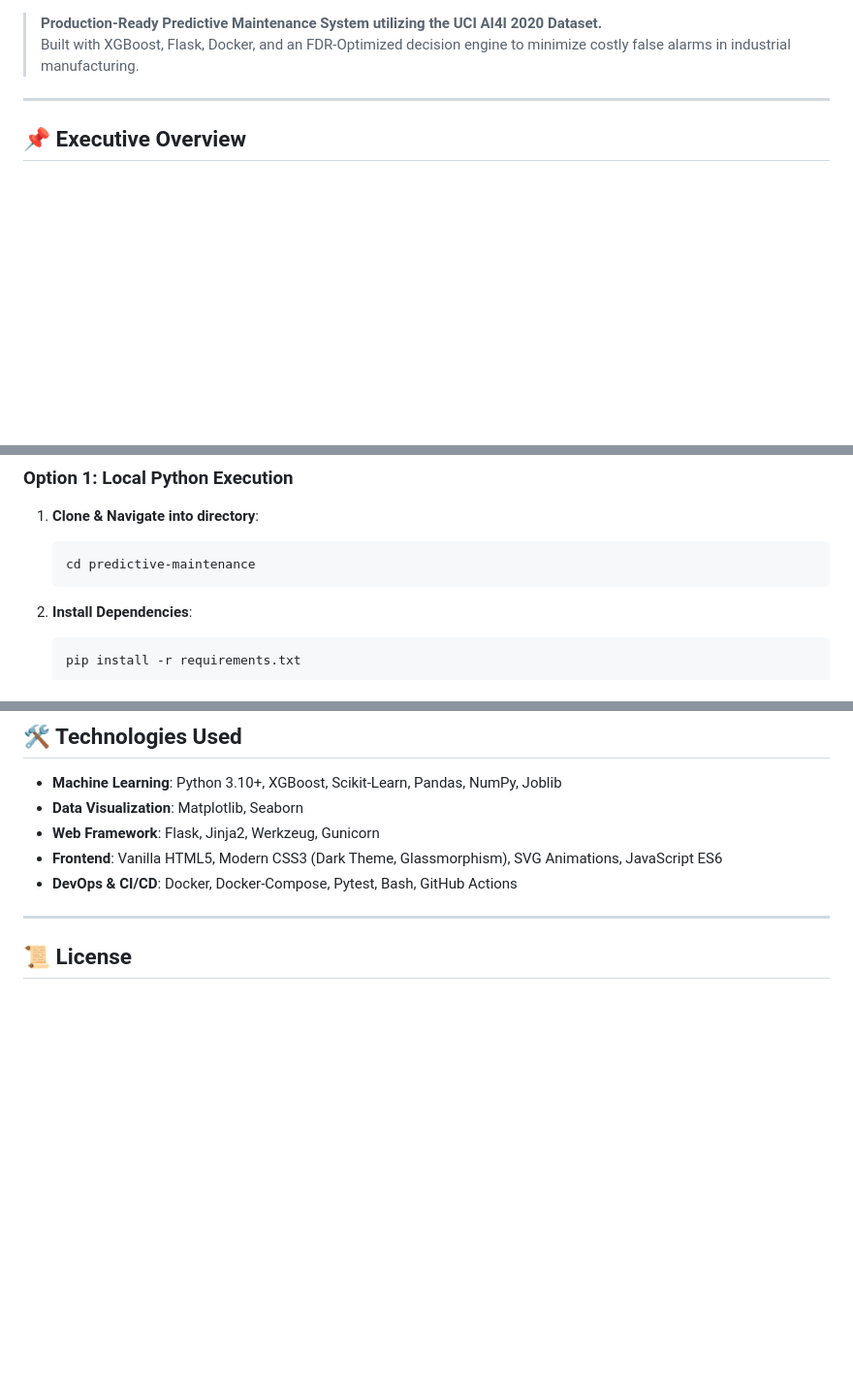
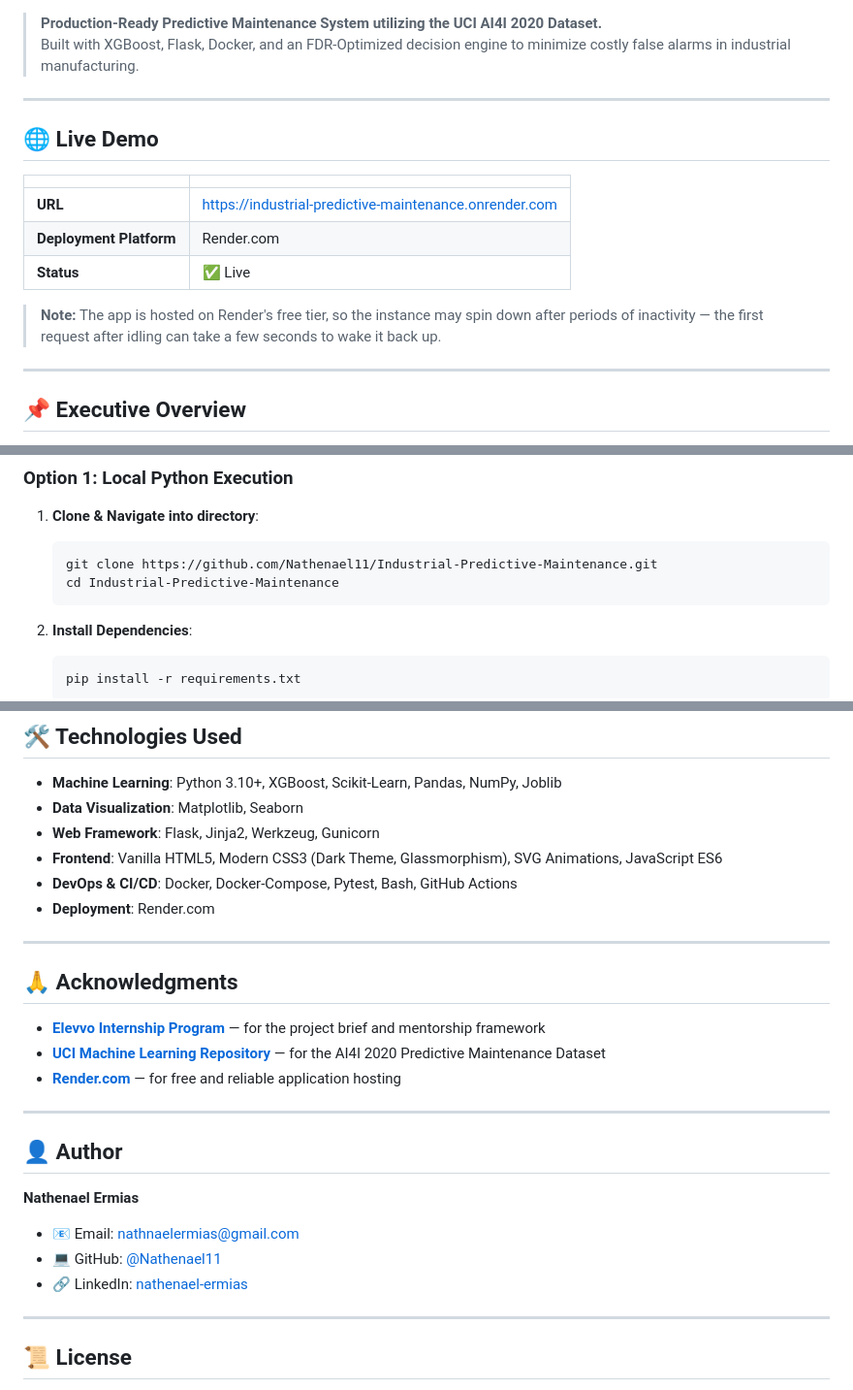
Before and after one commit to Nathenael11/Industrial-Predictive-Maintenance, a Markdown page: README.md, 3 parts joined by grey strips. Shown at 97% size. Rendered like a GitHub page; blank space fills up the shorter version.

Commit message:
Update README with live demo and author info

````diff
--- a/README.md
+++ b/README.md
@@ -5,5 +10,17 @@
 > **Production-Ready Predictive Maintenance System utilizing the UCI AI4I 2020 Dataset.**
 > Built with XGBoost, Flask, Docker, and an FDR-Optimized decision engine to minimize costly false alarms in industrial manufacturing.
+
+---
+
+## 🌐 Live Demo
+
+| | |
+| :--- | :--- |
+| **URL** | [https://industrial-predictive-maintenance.onrender.com](https://industrial-predictive-maintenance.onrender.com) |
+| **Deployment Platform** | Render.com |
+| **Status** | ✅ Live |
+
+> **Note:** The app is hosted on Render's free tier, so the instance may spin down after periods of inactivity — the first request after idling can take a few seconds to wake it back up.
 
 ---
 
@@ -115,7 +132,8 @@ predictive-maintenance/
 
 1. **Clone & Navigate into directory**:
    ```bash
-   cd predictive-maintenance
+   git clone https://github.com/Nathenael11/Industrial-Predictive-Maintenance.git
+   cd Industrial-Predictive-Maintenance
    ```
 
 2. **Install Dependencies**:
@@ -228,6 +246,25 @@ pytest tests/test_app.py -v
 - **Web Framework**: Flask, Jinja2, Werkzeug, Gunicorn
 - **Frontend**: Vanilla HTML5, Modern CSS3 (Dark Theme, Glassmorphism), SVG Animations, JavaScript ES6
 - **DevOps & CI/CD**: Docker, Docker-Compose, Pytest, Bash, GitHub Actions
+- **Deployment**: Render.com
+
+---
+
+## 🙏 Acknowledgments
+
+- **[Elevvo Internship Program](https://elevvo.tech/)** — for the project brief and mentorship framework
+- **[UCI Machine Learning Repository](https://archive.ics.uci.edu/dataset/601/ai4i+2020+predictive+maintenance+dataset)** — for the AI4I 2020 Predictive Maintenance Dataset
+- **[Render.com](https://render.com/)** — for free and reliable application hosting
+
+---
+
+## 👤 Author
+
+**Nathenael Ermias**
+
+- 📧 Email: [nathnaelermias@gmail.com](mailto:nathnaelermias@gmail.com)
+- 💻 GitHub: [@Nathenael11](https://github.com/Nathenael11)
+- 🔗 LinkedIn: [nathenael-ermias](https://www.linkedin.com/in/nathenael-ermias)
 
 ---
 
````
Also changed, not shown: other parts of README.md (+5 -0 lines).
